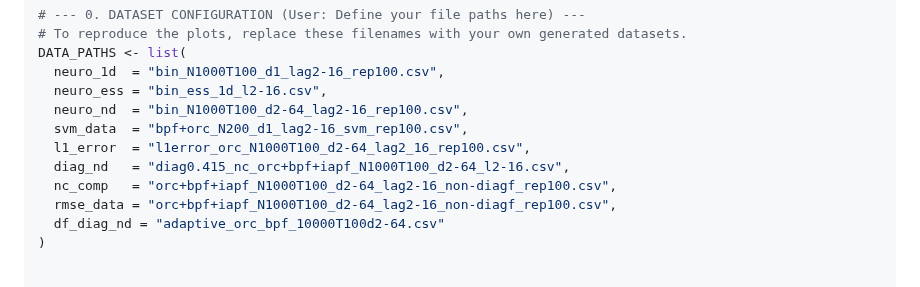
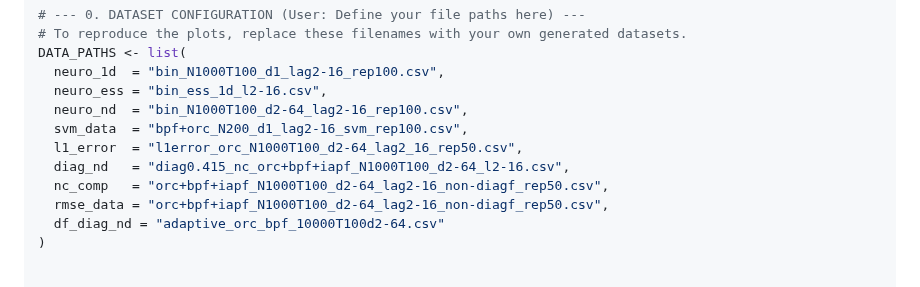
Before and after one commit to Sempreteamo/orc.smc, a Markdown page: README.md, the part around the change. Rendered like a GitHub page.

```diff
--- a/README.md
+++ b/README.md
@@ -887,10 +887,10 @@ DATA_PATHS <- list(
   neuro_ess = "bin_ess_1d_l2-16.csv",
   neuro_nd  = "bin_N1000T100_d2-64_lag2-16_rep100.csv",
   svm_data  = "bpf+orc_N200_d1_lag2-16_svm_rep100.csv",
-  l1_error  = "l1error_orc_N1000T100_d2-64_lag2_16_rep100.csv",
+  l1_error  = "l1error_orc_N1000T100_d2-64_lag2_16_rep50.csv",
   diag_nd   = "diag0.415_nc_orc+bpf+iapf_N1000T100_d2-64_l2-16.csv",
-  nc_comp   = "orc+bpf+iapf_N1000T100_d2-64_lag2-16_non-diagf_rep100.csv",
-  rmse_data = "orc+bpf+iapf_N1000T100_d2-64_lag2-16_non-diagf_rep100.csv",
+  nc_comp   = "orc+bpf+iapf_N1000T100_d2-64_lag2-16_non-diagf_rep50.csv",
+  rmse_data = "orc+bpf+iapf_N1000T100_d2-64_lag2-16_non-diagf_rep50.csv",
   df_diag_nd = "adaptive_orc_bpf_10000T100d2-64.csv"
 )
 
```
